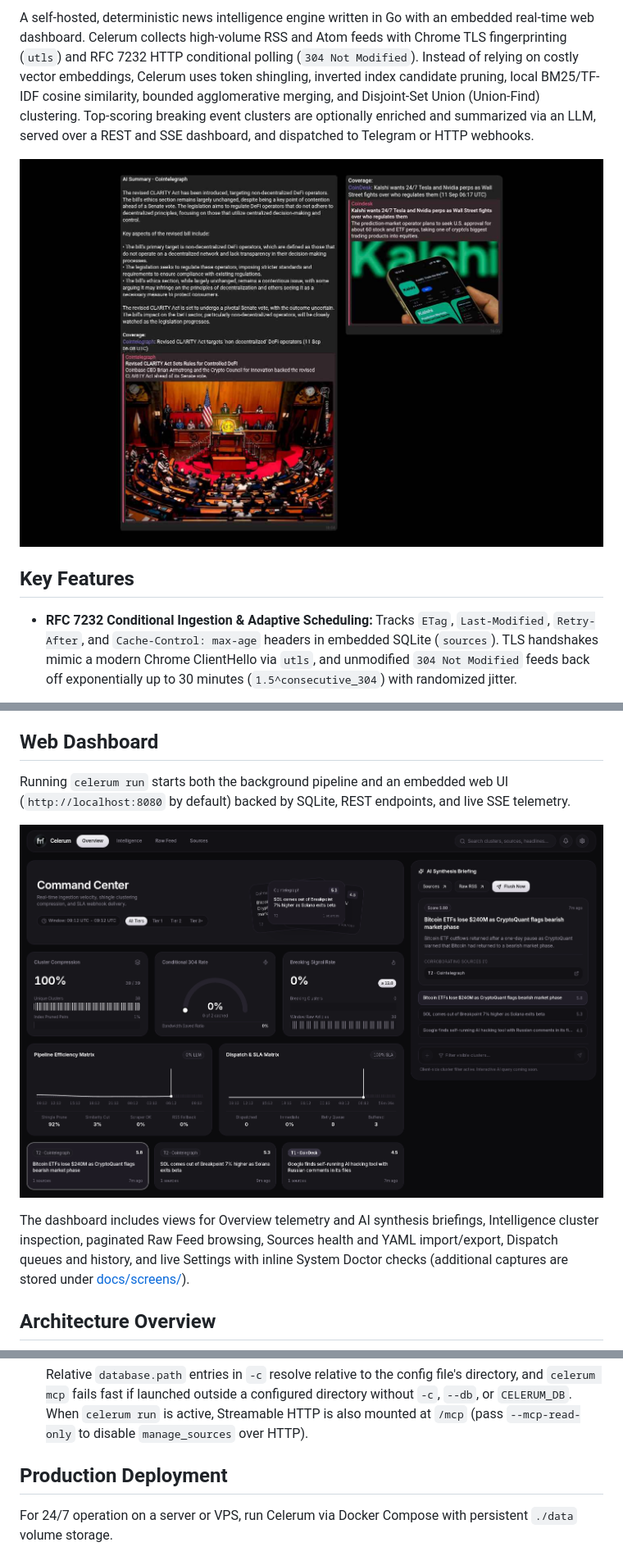
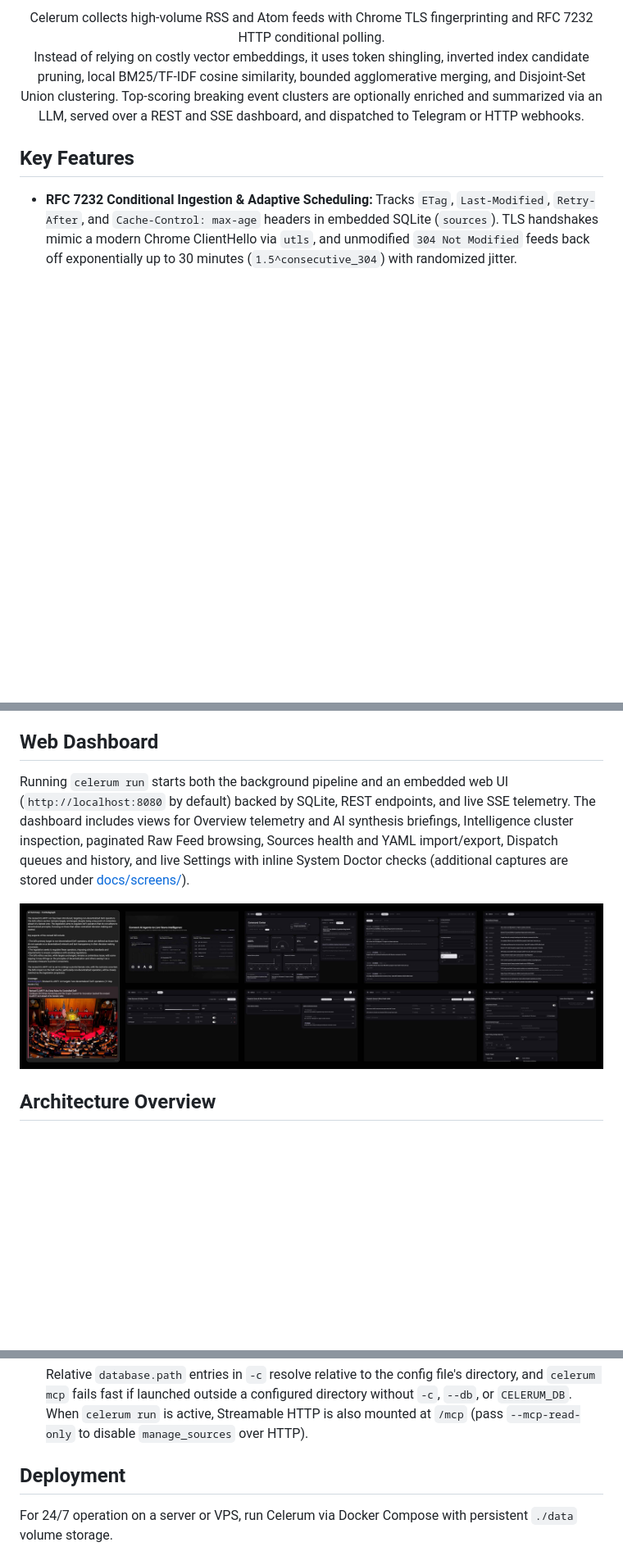
Before and after one commit to rafifmsn/celerum, a Markdown page: README.md, 3 parts joined by grey strips. Shown at 82% size. Rendered like a GitHub page; pictures changed too: celerum-thumb-2.jpg (added), celerum-thumb.jpg (deleted); blank space fills up the shorter version.

Commit message:
docs: checkpoint user readme updates

```diff
--- a/README.md
+++ b/README.md
@@ -6,10 +16,8 @@
 
-A self-hosted, deterministic news intelligence engine written in Go with an embedded real-time web dashboard.
-Celerum collects high-volume RSS and Atom feeds with Chrome TLS fingerprinting (`utls`) and RFC 7232 HTTP conditional polling (`304 Not Modified`).
-Instead of relying on costly vector embeddings, Celerum uses token shingling, inverted index candidate pruning, local BM25/TF-IDF cosine similarity, bounded agglomerative merging, and Disjoint-Set Union (Union-Find) clustering.
-Top-scoring breaking event clusters are optionally enriched and summarized via an LLM, served over a REST and SSE dashboard, and dispatched to Telegram or HTTP webhooks.
-
-![Celerum Thumbnail](./celerum-thumb.jpg)
+<p align="center">
+  Celerum collects high-volume RSS and Atom feeds with Chrome TLS fingerprinting and RFC 7232 HTTP conditional polling.<br />
+  Instead of relying on costly vector embeddings, it uses token shingling, inverted index candidate pruning, local BM25/TF-IDF cosine similarity, bounded agglomerative merging, and Disjoint-Set Union clustering. Top-scoring breaking event clusters are optionally enriched and summarized via an LLM, served over a REST and SSE dashboard, and dispatched to Telegram or HTTP webhooks.
+</p>
 
 ## Key Features
 
@@ -42,11 +50,9 @@ Top-scoring breaking event clusters are optionally enriched and summarized via a
 
 ## Web Dashboard
 
-Running `celerum run` starts both the background pipeline and an embedded web UI (`http://localhost:8080` by default) backed by SQLite, REST endpoints, and live SSE telemetry.
+Running `celerum run` starts both the background pipeline and an embedded web UI (`http://localhost:8080` by default) backed by SQLite, REST endpoints, and live SSE telemetry. The dashboard includes views for Overview telemetry and AI synthesis briefings, Intelligence cluster inspection, paginated Raw Feed browsing, Sources health and YAML import/export, Dispatch queues and history, and live Settings with inline System Doctor checks (additional captures are stored under [docs/screens/](docs/screens/)).
 
-![Celerum Overview Dashboard](./docs/screens/overview.png)
-
-The dashboard includes views for Overview telemetry and AI synthesis briefings, Intelligence cluster inspection, paginated Raw Feed browsing, Sources health and YAML import/export, Dispatch queues and history, and live Settings with inline System Doctor checks (additional captures are stored under [docs/screens/](docs/screens/)).
+![Celerum Thumbnail 2](./celerum-thumb-2.jpg)
 
 ## Architecture Overview
 
@@ -146,7 +152,7 @@ For scraper trade-offs, config precedence, and operational limits, see [docs/lim
    Relative `database.path` entries in `-c` resolve relative to the config file's directory, and `celerum mcp` fails fast if launched outside a configured directory without `-c`, `--db`, or `CELERUM_DB`.
    When `celerum run` is active, Streamable HTTP is also mounted at `/mcp` (pass `--mcp-read-only` to disable `manage_sources` over HTTP).
 
-## Production Deployment
+## Deployment
 
 For 24/7 operation on a server or VPS, run Celerum via Docker Compose with persistent `./data` volume storage.
 
```
Also changed, not shown: other parts of README.md (+15 -27 lines), celerum-thumb-1.jpg (added).
